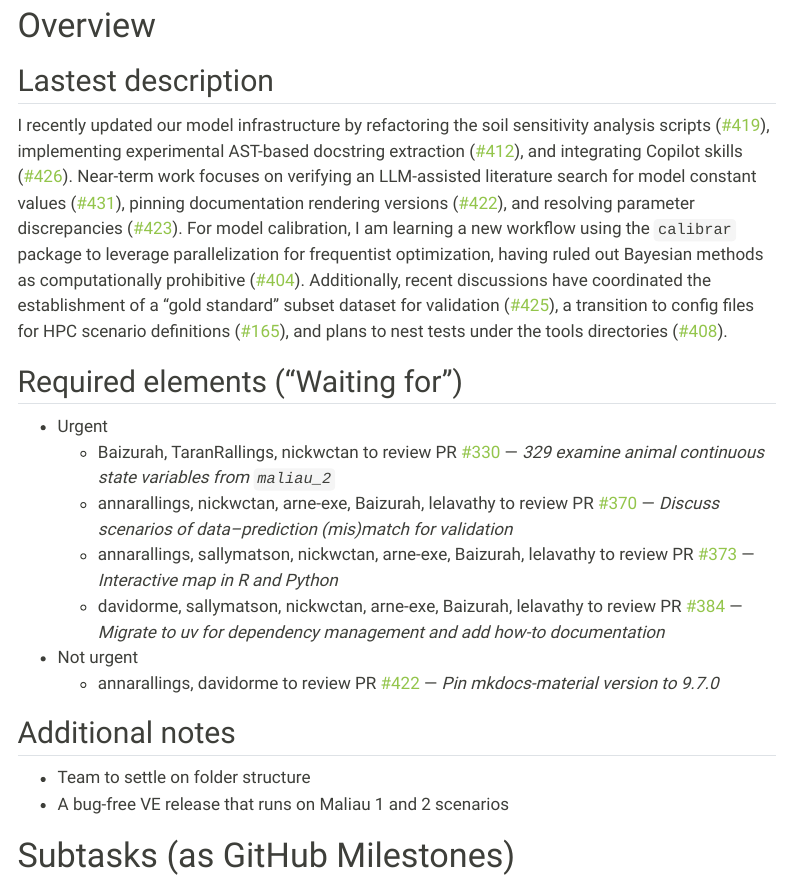
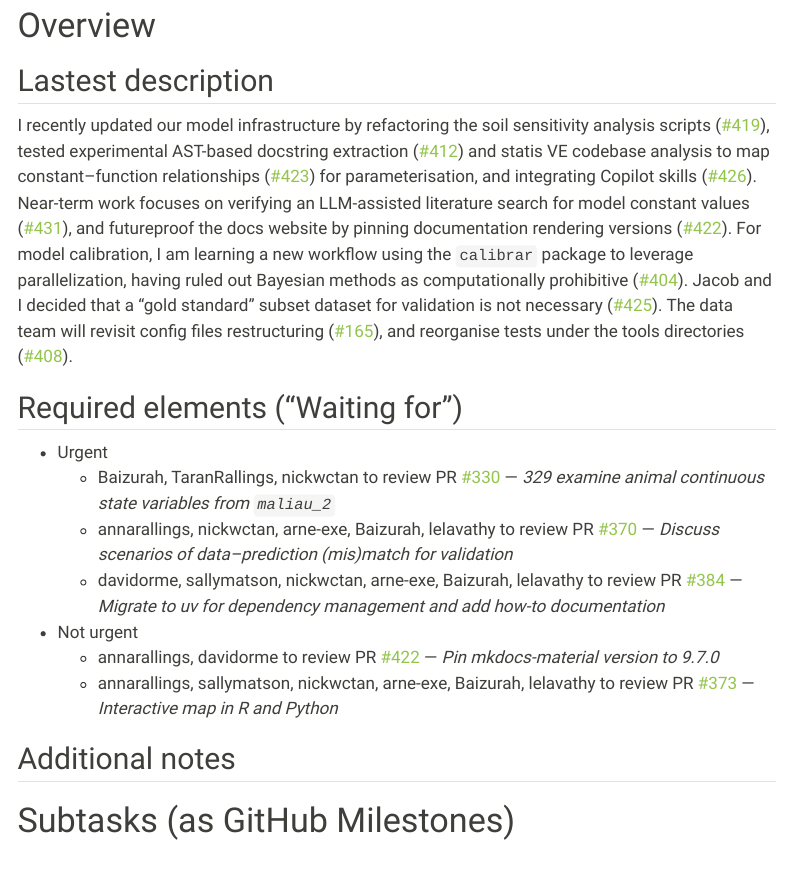
Before and after one commit to hrlai/ve_data_science_reports, a Quarto document (docs/soil_progress_report.qmd): the page in a window 1100 px wide, from 410 px down. Rendered offline with R 4.5, knitr and Pandoc in place of Quarto, with nearby package versions; some code elsewhere in the file could not run offline; menus at the side of the page are left out.

Commit message:
review draft update

```diff
--- a/docs/soil_progress_report.qmd
+++ b/docs/soil_progress_report.qmd
@@ -145,22 +145,19 @@ issue_table <-
 
 ## Lastest description
 
-I recently updated our model infrastructure by refactoring the soil sensitivity analysis scripts ([#419](https://github.com/ImperialCollegeLondon/ve_data_science/pull/419 "Refactor hard-coded settings in soil sensitivity analysis scripts")), implementing experimental AST-based docstring extraction ([#412](https://github.com/ImperialCollegeLondon/ve_data_science/pull/412 "Experimental ast-based docstring extraction and constant--function mapping")), and integrating Copilot skills ([#426](https://github.com/ImperialCollegeLondon/ve_data_science/pull/426 "Add Copilot skills and extra instructions")). Near-term work focuses on verifying an LLM-assisted literature search for model constant values ([#431](https://github.com/ImperialCollegeLondon/ve_data_science/pull/431 "Progress report on LLM literature search for constant values")), pinning documentation rendering versions ([#422](https://github.com/ImperialCollegeLondon/ve_data_science/pull/422 "Pin mkdocs-material version to 9.7.0")), and resolving parameter discrepancies ([#423](https://github.com/ImperialCollegeLondon/ve_data_science/issues/423#issuecomment-5053970713 "Issue 423")). For model calibration, I am learning a new workflow using the `calibrar` package to leverage parallelization for frequentist optimization, having ruled out Bayesian methods as computationally prohibitive ([#404](https://github.com/ImperialCollegeLondon/ve_data_science/issues/404#issuecomment-5040288746 "Issue 404")). Additionally, recent discussions have coordinated the establishment of a "gold standard" subset dataset for validation ([#425](https://github.com/ImperialCollegeLondon/ve_data_science/issues/425#issuecomment-5055959289 "Issue 425")), a transition to config files for HPC scenario definitions ([#165](https://github.com/ImperialCollegeLondon/ve_data_science/issues/165#issuecomment-5075428737 "Issue 165")), and plans to nest tests under the tools directories ([#408](https://github.com/ImperialCollegeLondon/ve_data_science/issues/408#issuecomment-5017976354 "Issue 408")).
+I recently updated our model infrastructure by refactoring the soil sensitivity analysis scripts ([#419](https://github.com/ImperialCollegeLondon/ve_data_science/pull/419 "Refactor hard-coded settings in soil sensitivity analysis scripts")), tested experimental AST-based docstring extraction ([#412](https://github.com/ImperialCollegeLondon/ve_data_science/pull/412 "Experimental ast-based docstring extraction and constant--function mapping")) and statis VE codebase analysis to map constant--function relationships ([#423](https://github.com/ImperialCollegeLondon/ve_data_science/issues/423#issuecomment-5053970713 "Issue 423")) for parameterisation, and integrating Copilot skills ([#426](https://github.com/ImperialCollegeLondon/ve_data_science/pull/426 "Add Copilot skills and extra instructions")). Near-term work focuses on verifying an LLM-assisted literature search for model constant values ([#431](https://github.com/ImperialCollegeLondon/ve_data_science/pull/431 "Progress report on LLM literature search for constant values")), and futureproof the docs website by pinning documentation rendering versions ([#422](https://github.com/ImperialCollegeLondon/ve_data_science/pull/422 "Pin mkdocs-material version to 9.7.0")). For model calibration, I am learning a new workflow using the `calibrar` package to leverage parallelization, having ruled out Bayesian methods as computationally prohibitive ([#404](https://github.com/ImperialCollegeLondon/ve_data_science/issues/404#issuecomment-5040288746 "Issue 404")). Jacob and I decided that a "gold standard" subset dataset for validation is not necessary ([#425](https://github.com/ImperialCollegeLondon/ve_data_science/issues/425#issuecomment-5055959289 "Issue 425")). The data team will revisit config files restructuring ([#165](https://github.com/ImperialCollegeLondon/ve_data_science/issues/165#issuecomment-5075428737 "Issue 165")), and reorganise tests under the tools directories ([#408](https://github.com/ImperialCollegeLondon/ve_data_science/issues/408#issuecomment-5017976354 "Issue 408")).
 
 ## Required elements ("Waiting for")
 
 - Urgent
   - Baizurah, TaranRallings, nickwctan to review PR [#330](https://github.com/ImperialCollegeLondon/ve_data_science/pull/330) — *329 examine animal continuous state variables from `maliau_2`*
   - annarallings, nickwctan, arne-exe, Baizurah, lelavathy to review PR [#370](https://github.com/ImperialCollegeLondon/ve_data_science/pull/370) — *Discuss scenarios of data--prediction (mis)match for validation*
-  - annarallings, sallymatson, nickwctan, arne-exe, Baizurah, lelavathy to review PR [#373](https://github.com/ImperialCollegeLondon/ve_data_science/pull/373) — *Interactive map in R and Python*
   - davidorme, sallymatson, nickwctan, arne-exe, Baizurah, lelavathy to review PR [#384](https://github.com/ImperialCollegeLondon/ve_data_science/pull/384) — *Migrate to uv for dependency management and add how-to documentation*
 - Not urgent
   - annarallings, davidorme to review PR [#422](https://github.com/ImperialCollegeLondon/ve_data_science/pull/422) — *Pin mkdocs-material version to 9.7.0*
+  - annarallings, sallymatson, nickwctan, arne-exe, Baizurah, lelavathy to review PR [#373](https://github.com/ImperialCollegeLondon/ve_data_science/pull/373) — *Interactive map in R and Python*
 
 ## Additional notes
-
-- Team to settle on folder structure
-- A bug-free VE release that runs on Maliau 1 and 2 scenarios
 
 # Subtasks (as GitHub Milestones) {#sec-milestones}
 
```
